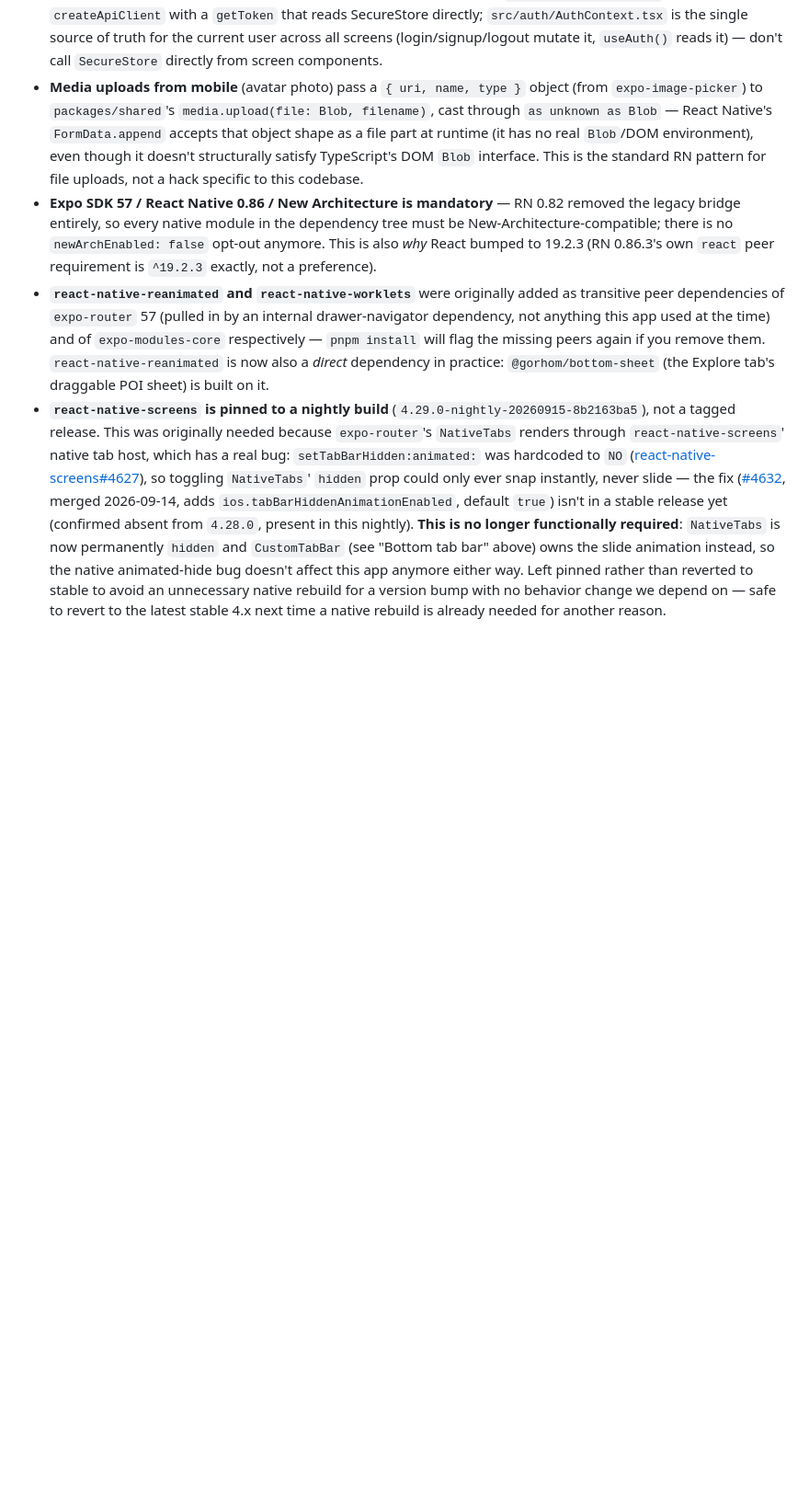
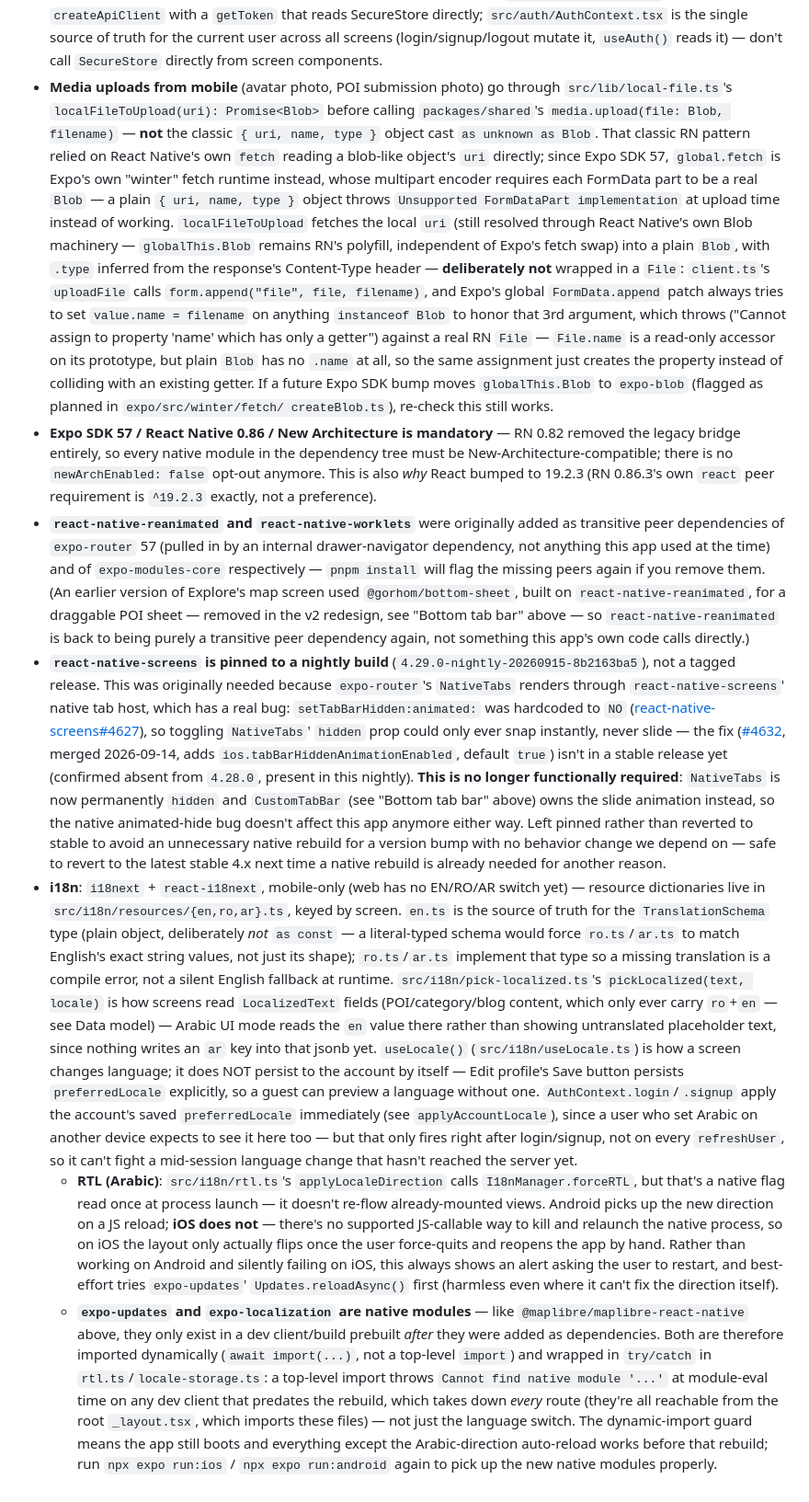
Before and after one commit to andreiiuga/muslimSpaces, a Markdown page: CLAUDE.md, the part around one of its changes. Shown at 92% size. Drawn GitHub-style; blank space fills up the shorter version.

```diff
--- a/CLAUDE.md
+++ b/CLAUDE.md
@@ -397,14 +391,30 @@ the same `readlink -f` single-instance check described below.) Reason:
   `src/auth/AuthContext.tsx` is the single source of truth for the current
   user across all screens (login/signup/logout mutate it, `useAuth()` reads
   it) — don't call `SecureStore` directly from screen components.
-- **Media uploads from mobile** (avatar photo) pass a
-  `{ uri, name, type }` object (from `expo-image-picker`) to
-  `packages/shared`'s `media.upload(file: Blob, filename)`, cast through
-  `as unknown as Blob` — React Native's `FormData.append` accepts that
-  object shape as a file part at runtime (it has no real `Blob`/DOM
-  environment), even though it doesn't structurally satisfy TypeScript's
-  DOM `Blob` interface. This is the standard RN pattern for file uploads,
-  not a hack specific to this codebase.
+- **Media uploads from mobile** (avatar photo, POI submission photo) go
+  through `src/lib/local-file.ts`'s `localFileToUpload(uri): Promise<Blob>`
+  before calling `packages/shared`'s `media.upload(file: Blob, filename)` —
+  **not** the classic `{ uri, name, type }` object cast `as unknown as
+  Blob`. That classic RN pattern relied on React Native's own `fetch`
+  reading a blob-like object's `uri` directly; since Expo SDK 57,
+  `global.fetch` is Expo's own "winter" fetch runtime instead, whose
+  multipart encoder requires each FormData part to be a real `Blob` — a
+  plain `{ uri, name, type }` object throws `Unsupported FormDataPart
+  implementation` at upload time instead of working.
+  `localFileToUpload` fetches the local `uri` (still resolved through React
+  Native's own Blob machinery — `globalThis.Blob` remains RN's polyfill,
+  independent of Expo's fetch swap) into a plain `Blob`, with `.type`
+  inferred from the response's Content-Type header — **deliberately not**
+  wrapped in a `File`: `client.ts`'s `uploadFile` calls `form.append("file",
+  file, filename)`, and Expo's global `FormData.append` patch always tries
+  to set `value.name = filename` on anything `instanceof Blob` to honor
+  that 3rd argument, which throws ("Cannot assign to property 'name' which
+  has only a getter") against a real RN `File` — `File.name` is a read-only
+  accessor on its prototype, but plain `Blob` has no `.name` at all, so the
+  same assignment just creates the property instead of colliding with an
+  existing getter. If a future Expo SDK bump moves `globalThis.Blob` to
+  `expo-blob` (flagged as planned in `expo/src/winter/fetch/
+  createBlob.ts`), re-check this still works.
 - **Expo SDK 57 / React Native 0.86 / New Architecture is mandatory** —
   RN 0.82 removed the legacy bridge entirely, so every native module in the
   dependency tree must be New-Architecture-compatible; there is no
@@ -415,9 +425,12 @@ the same `readlink -f` single-instance check described below.) Reason:
   added as transitive peer dependencies of `expo-router` 57 (pulled in by an
   internal drawer-navigator dependency, not anything this app used at the
   time) and of `expo-modules-core` respectively — `pnpm install` will flag
-  the missing peers again if you remove them. `react-native-reanimated` is
-  now also a *direct* dependency in practice: `@gorhom/bottom-sheet` (the
-  Explore tab's draggable POI sheet) is built on it.
+  the missing peers again if you remove them. (An earlier version of
+  Explore's map screen used `@gorhom/bottom-sheet`, built on
+  `react-native-reanimated`, for a draggable POI sheet — removed in the v2
+  redesign, see "Bottom tab bar" above — so `react-native-reanimated` is
+  back to being purely a transitive peer dependency again, not something
+  this app's own code calls directly.)
 - **`react-native-screens` is pinned to a nightly build**
   (`4.29.0-nightly-20260915-8b2163ba5`), not a tagged release. This was
   originally needed because `expo-router`'s `NativeTabs` renders through
@@ -437,3 +450,47 @@ the same `readlink -f` single-instance check described below.) Reason:
   rebuild for a version bump with no behavior change we depend on — safe
   to revert to the latest stable 4.x next time a native rebuild is already
   needed for another reason.
+- **i18n**: `i18next` + `react-i18next`, mobile-only (web has no EN/RO/AR
+  switch yet) — resource dictionaries live in `src/i18n/resources/{en,ro,ar}.ts`,
+  keyed by screen. `en.ts` is the source of truth for the `TranslationSchema`
+  type (plain object, deliberately *not* `as const` — a literal-typed schema
+  would force `ro.ts`/`ar.ts` to match English's exact string values, not
+  just its shape); `ro.ts`/`ar.ts` implement that type so a missing
+  translation is a compile error, not a silent English fallback at runtime.
+  `src/i18n/pick-localized.ts`'s `pickLocalized(text, locale)` is how screens
+  read `LocalizedText` fields (POI/category/blog content, which only ever
+  carry `ro`+`en` — see Data model) — Arabic UI mode reads the `en` value
+  there rather than showing untranslated placeholder text, since nothing
+  writes an `ar` key into that jsonb yet. `useLocale()`
+  (`src/i18n/useLocale.ts`) is how a screen changes language; it does NOT
+  persist to the account by itself — Edit profile's Save button persists
+  `preferredLocale` explicitly, so a guest can preview a language without
+  one. `AuthContext.login`/`.signup` apply the account's saved
+  `preferredLocale` immediately (see `applyAccountLocale`), since a user
+  who set Arabic on another device expects to see it here too — but that
+  only fires right after login/signup, not on every `refreshUser`, so it
+  can't fight a mid-session language change that hasn't reached the server
+  yet.
+  - **RTL (Arabic)**: `src/i18n/rtl.ts`'s `applyLocaleDirection` calls
+    `I18nManager.forceRTL`, but that's a native flag read once at process
+    launch — it doesn't re-flow already-mounted views. Android picks up the
+    new direction on a JS reload; **iOS does not** — there's no supported
+    JS-callable way to kill and relaunch the native process, so on iOS the
+    layout only actually flips once the user force-quits and reopens the
+    app by hand. Rather than working on Android and silently failing on
+    iOS, this always shows an alert asking the user to restart, and best-
+    effort tries `expo-updates`' `Updates.reloadAsync()` first (harmless
+    even where it can't fix the direction itself).
+  - **`expo-updates` and `expo-localization` are native modules** — like
+    `@maplibre/maplibre-react-native` above, they only exist in a dev
+    client/build prebuilt *after* they were added as dependencies. Both are
+    therefore imported dynamically (`await import(...)`, not a top-level
+    `import`) and wrapped in `try/catch` in `rtl.ts`/`locale-storage.ts`:
+    a top-level import throws `Cannot find native module '...'` at
+    module-eval time on any dev client that predates the rebuild, which
+    takes down *every* route (they're all reachable from the root
+    `_layout.tsx`, which imports these files) — not just the language
+    switch. The dynamic-import guard means the app still boots and
+    everything except the Arabic-direction auto-reload works before that
+    rebuild; run `npx expo run:ios` / `npx expo run:android` again to pick
+    up the new native modules properly.
```
Also changed, not shown: other parts of CLAUDE.md (+44 -50 lines).
